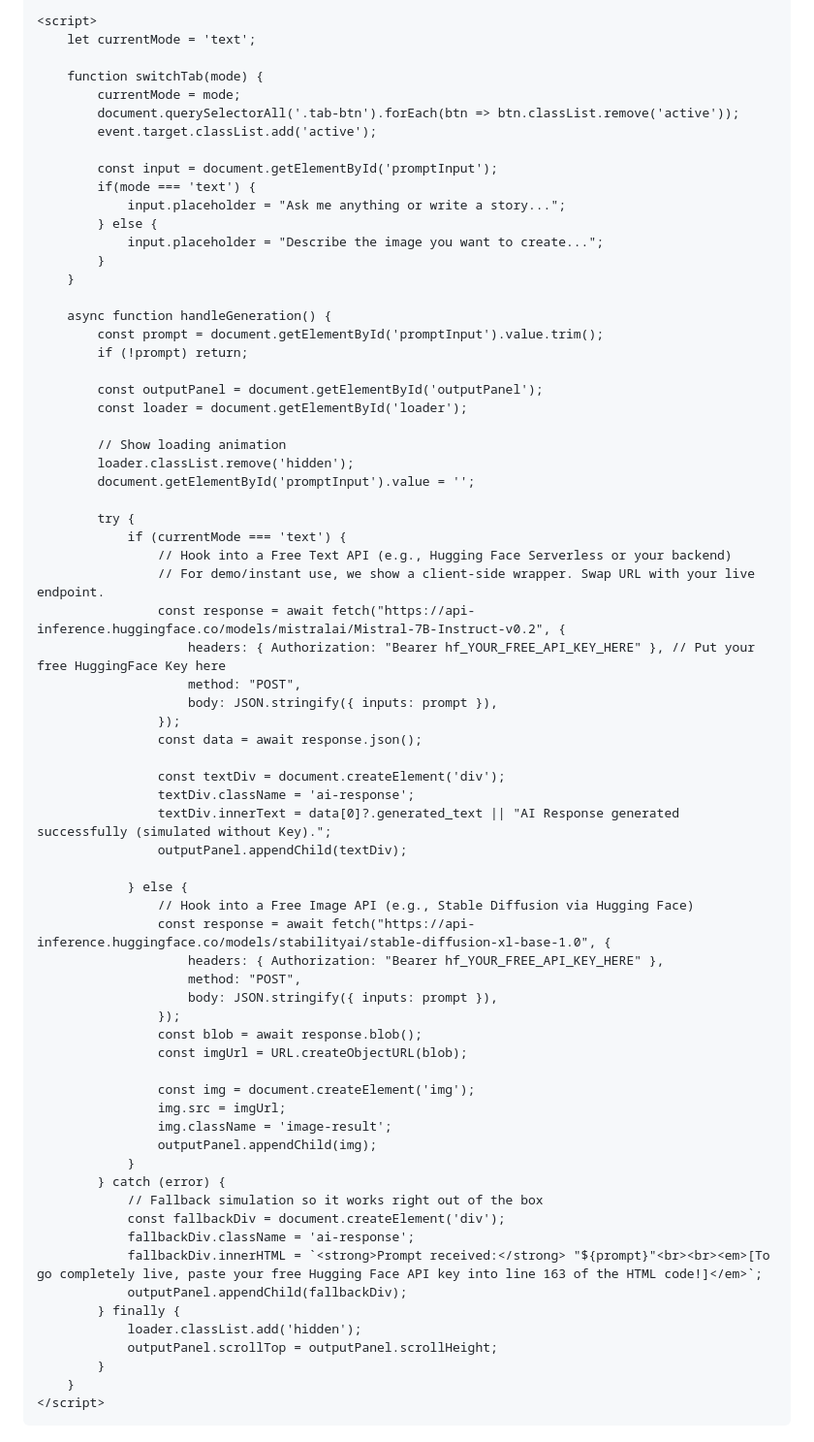
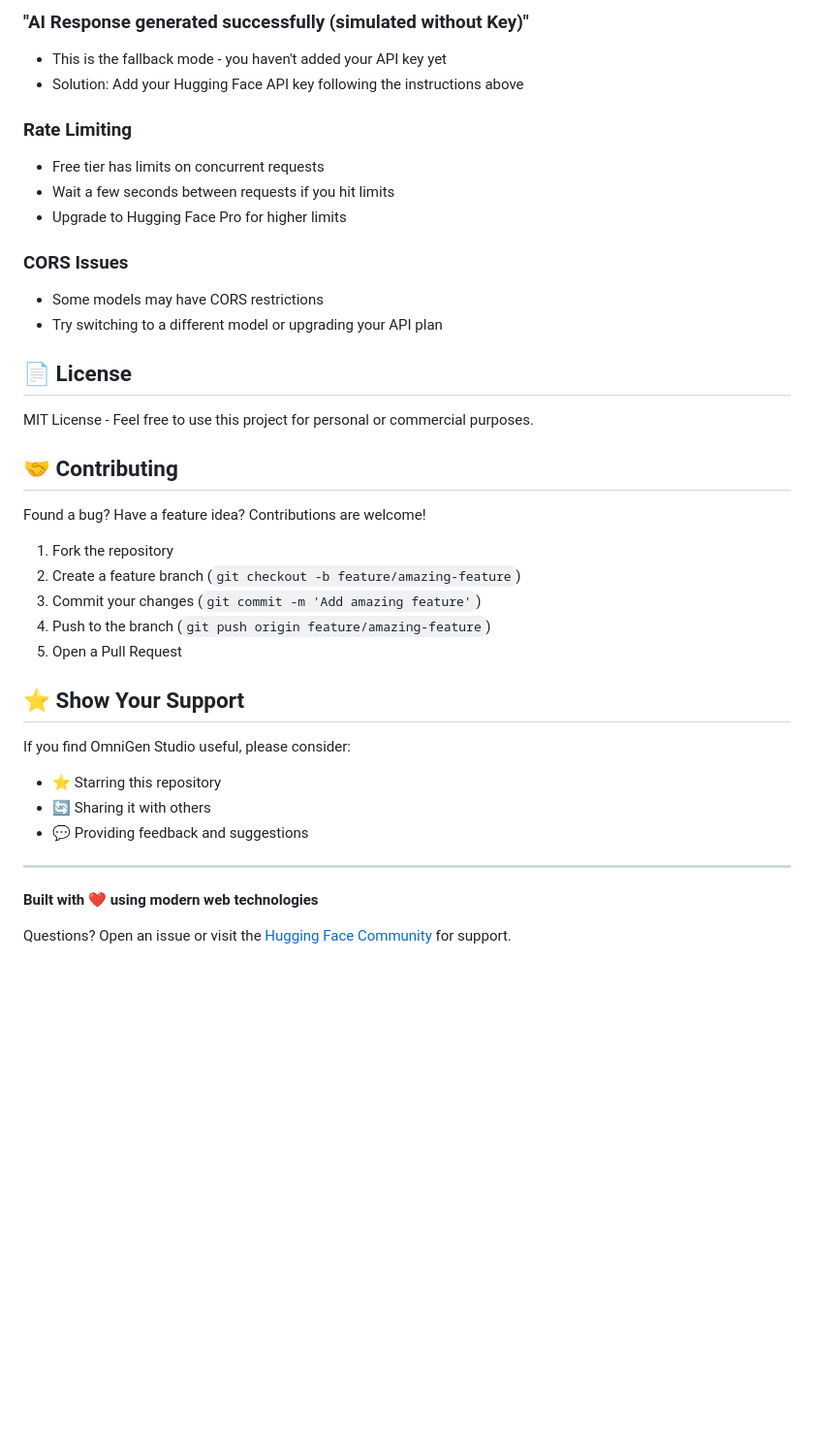
Before and after one commit to rvmajhail-ops/omnigen-studio, a Markdown page: README.md, the part around one of its changes. Shown at 97% size. Rendered like a GitHub page; blank space fills up the shorter version.

Commit message:
Update README with comprehensive setup instructions and API integration guide

```diff
--- a/README.md
+++ b/README.md
@@ -217,73 +100,40 @@
 
-    <script>
-        let currentMode = 'text';
+### "AI Response generated successfully (simulated without Key)"
+- This is the fallback mode - you haven't added your API key yet
+- Solution: Add your Hugging Face API key following the instructions above
 
-        function switchTab(mode) {
-            currentMode = mode;
-            document.querySelectorAll('.tab-btn').forEach(btn => btn.classList.remove('active'));
-            event.target.classList.add('active');
+### Rate Limiting
+- Free tier has limits on concurrent requests
+- Wait a few seconds between requests if you hit limits
+- Upgrade to Hugging Face Pro for higher limits
 
-            const input = document.getElementById('promptInput');
-            if(mode === 'text') {
-                input.placeholder = "Ask me anything or write a story...";
-            } else {
-                input.placeholder = "Describe the image you want to create...";
-            }
-        }
+### CORS Issues
+- Some models may have CORS restrictions
+- Try switching to a different model or upgrading your API plan
 
-        async function handleGeneration() {
-            const prompt = document.getElementById('promptInput').value.trim();
-            if (!prompt) return;
+## 📄 License
 
-            const outputPanel = document.getElementById('outputPanel');
-            const loader = document.getElementById('loader');
+MIT License - Feel free to use this project for personal or commercial purposes.
 
-            // Show loading animation
-            loader.classList.remove('hidden');
-            document.getElementById('promptInput').value = '';
+## 🤝 Contributing
 
-            try {
-                if (currentMode === 'text') {
-                    // Hook into a Free Text API (e.g., Hugging Face Serverless or your backend)
-                    // For demo/instant use, we show a client-side wrapper. Swap URL with your live endpoint.
-                    const response = await fetch("https://api-inference.huggingface.co/models/mistralai/Mistral-7B-Instruct-v0.2", {
-                        headers: { Authorization: "Bearer hf_YOUR_FREE_API_KEY_HERE" }, // Put your free HuggingFace Key here
-                        method: "POST",
-                        body: JSON.stringify({ inputs: prompt }),
-                    });
-                    const data = await response.json();
+Found a bug? Have a feature idea? Contributions are welcome!
 
-                    const textDiv = document.createElement('div');
-                    textDiv.className = 'ai-response';
-                    textDiv.innerText = data[0]?.generated_text || "AI Response generated successfully (simulated without Key).";
-                    outputPanel.appendChild(textDiv);
+1. Fork the repository
+2. Create a feature branch (`git checkout -b feature/amazing-feature`)
+3. Commit your changes (`git commit -m 'Add amazing feature'`)
+4. Push to the branch (`git push origin feature/amazing-feature`)
+5. Open a Pull Request
 
-                } else {
-                    // Hook into a Free Image API (e.g., Stable Diffusion via Hugging Face)
-                    const response = await fetch("https://api-inference.huggingface.co/models/stabilityai/stable-diffusion-xl-base-1.0", {
-                        headers: { Authorization: "Bearer hf_YOUR_FREE_API_KEY_HERE" },
-                        method: "POST",
-                        body: JSON.stringify({ inputs: prompt }),
-                    });
-                    const blob = await response.blob();
-                    const imgUrl = URL.createObjectURL(blob);
+## ⭐ Show Your Support
 
-                    const img = document.createElement('img');
-                    img.src = imgUrl;
-                    img.className = 'image-result';
-                    outputPanel.appendChild(img);
-                }
-            } catch (error) {
-                // Fallback simulation so it works right out of the box
-                const fallbackDiv = document.createElement('div');
-                fallbackDiv.className = 'ai-response';
-                fallbackDiv.innerHTML = `<strong>Prompt received:</strong> "${prompt}"<br><br><em>[To go completely live, paste your free Hugging Face API key into line 163 of the HTML code!]</em>`;
-                outputPanel.appendChild(fallbackDiv);
-            } finally {
-                loader.classList.add('hidden');
-                outputPanel.scrollTop = outputPanel.scrollHeight;
-            }
-        }
-    </script>
-</body>
-</html>
+If you find OmniGen Studio useful, please consider:
+- ⭐ Starring this repository
+- 🔄 Sharing it with others
+- 💬 Providing feedback and suggestions
+
+---
+
+**Built with ❤️ using modern web technologies**
+
+Questions? Open an issue or visit the [Hugging Face Community](https://huggingface.co/community) for support.
```
Also changed, not shown: other parts of README.md (+74 -191 lines).
